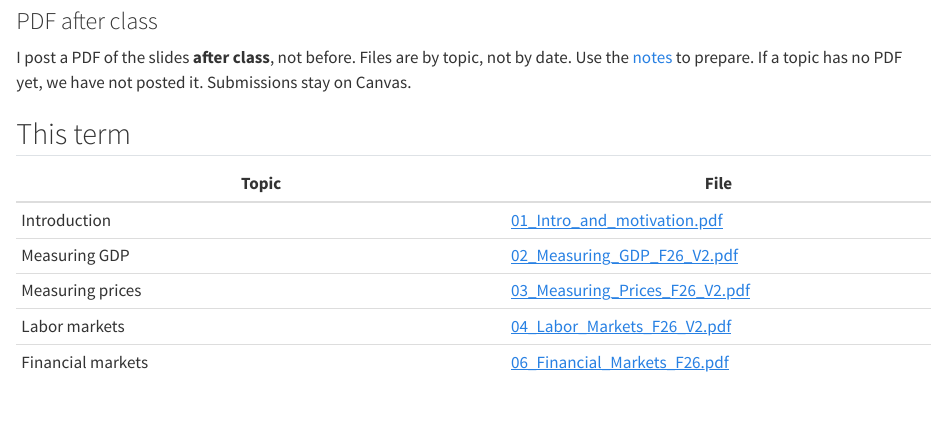
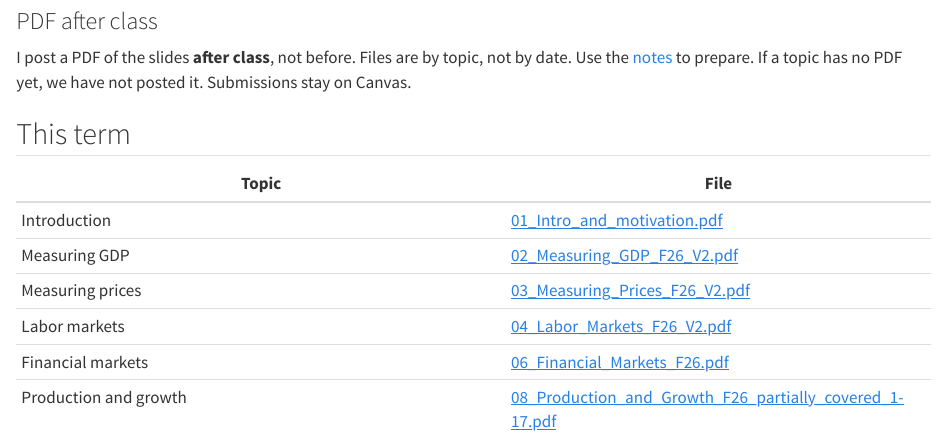
Before and after one commit to AndresCastanoZuluaga/73-103-fall-2026, a Quarto document (slides/index.qmd): the page in a window 1100 px wide, from 80 px down. Rendered offline with R 4.5, knitr and Pandoc in place of Quarto, with nearby package versions.

Commit message:
Post growth slides 1-17 (covered so far)

```diff
--- a/slides/index.qmd
+++ b/slides/index.qmd
@@ -19,3 +19,4 @@ format:
 | Measuring prices | [03_Measuring_Prices_F26_V2.pdf](03_Measuring_Prices_F26_V2.pdf) |
 | Labor markets | [04_Labor_Markets_F26_V2.pdf](04_Labor_Markets_F26_V2.pdf) |
 | Financial markets | [06_Financial_Markets_F26.pdf](06_Financial_Markets_F26.pdf) |
+| Production and growth | [08_Production_and_Growth_F26_partially_covered_1-17.pdf](08_Production_and_Growth_F26_partially_covered_1-17.pdf) |
```
Also changed, not shown: slides/08_Production_and_Growth_F26_partially_covered_1-17.pdf (added).
